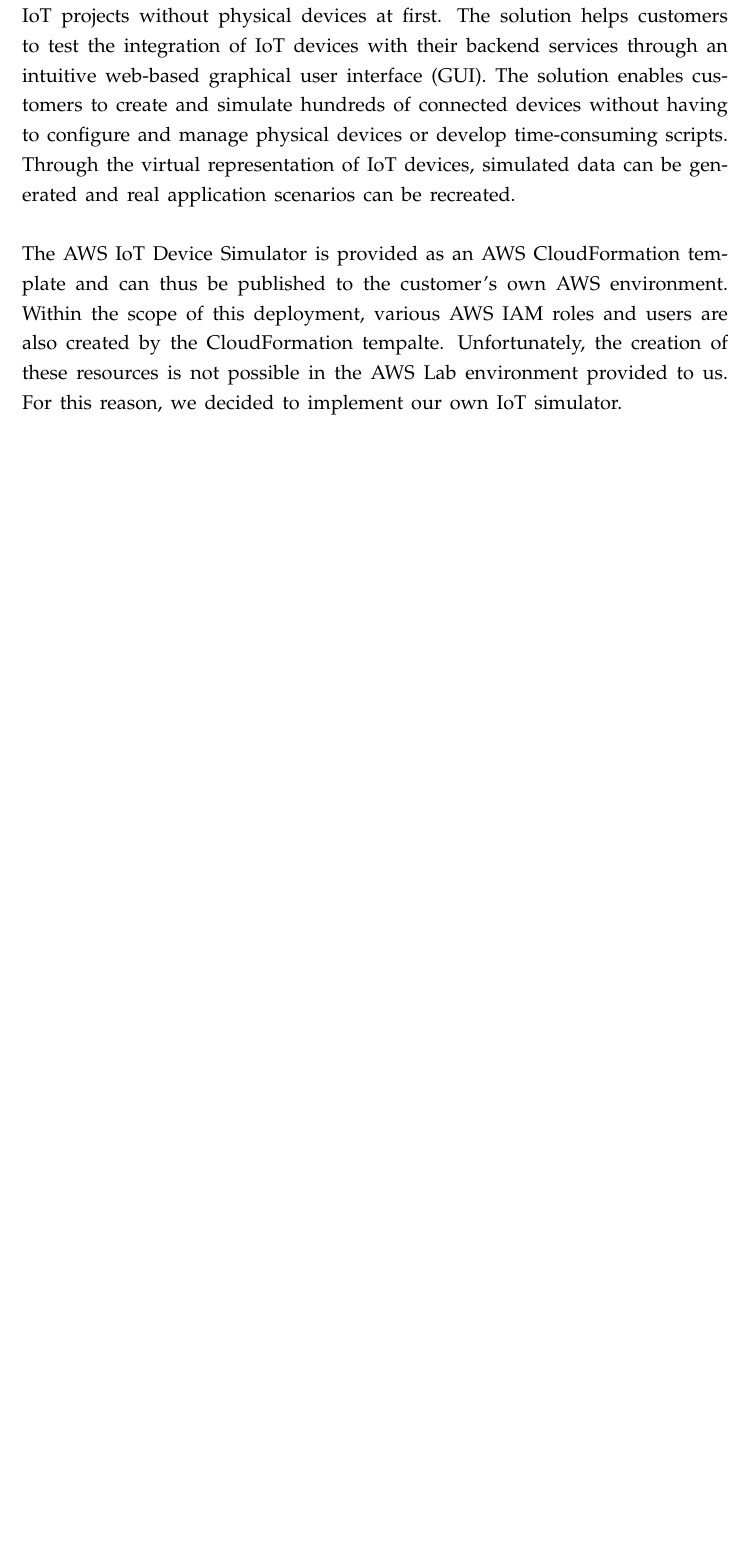
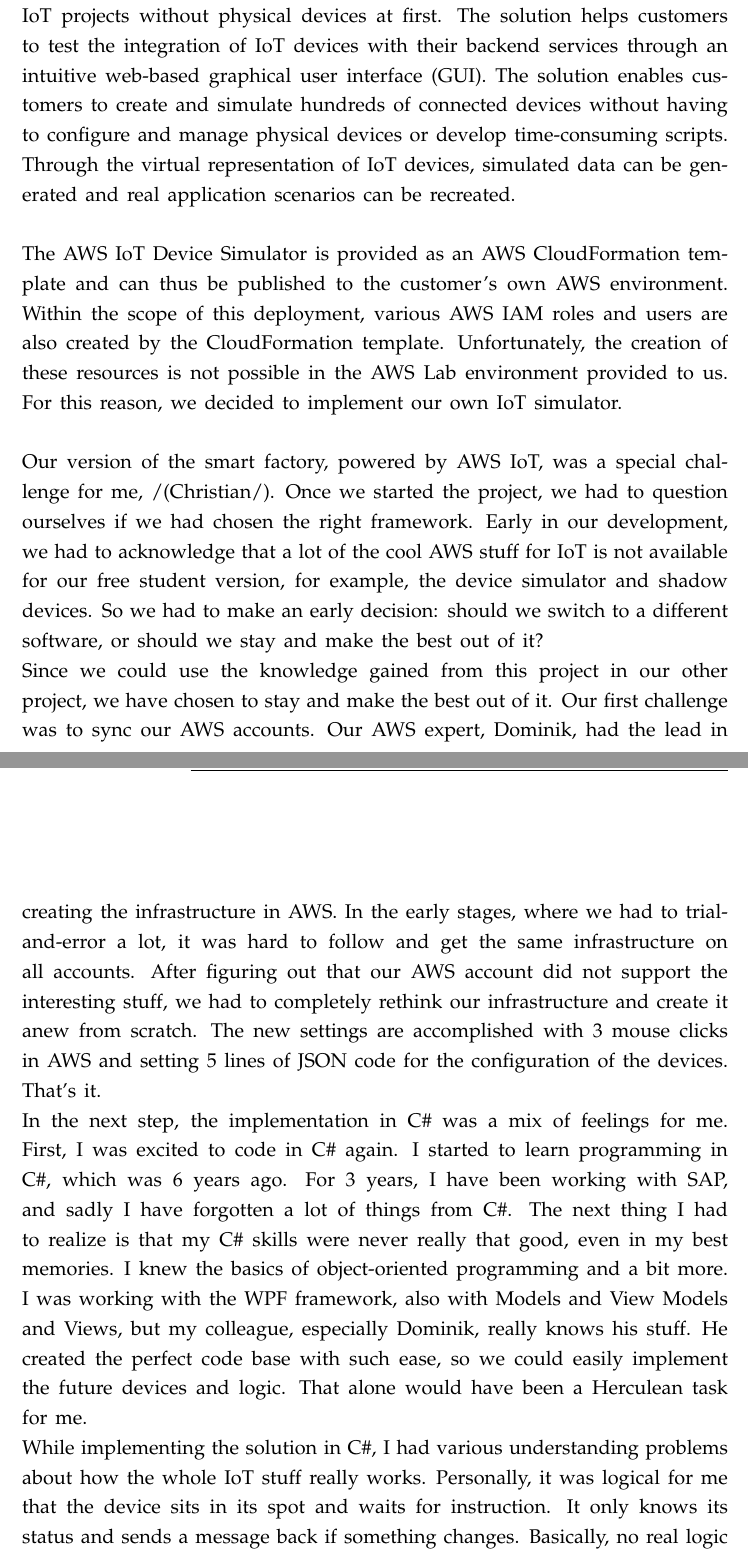
Before and after one commit to mcce22extreme/mcce-smartfactory, a LaTeX document (documentation/main.tex, which reads documentation/Grundstruktur/Challenges.tex): part of page 18 of 33 before the commit and two parts of pages 18 and 19 of 34 after it, the two joined at a grey line, cut so that both start at the same text, the shorter picture padded with empty space. Compiled offline with pdfLaTeX.

Commit message:
updated challanges

```diff
--- a/documentation/Grundstruktur/Challenges.tex
+++ b/documentation/Grundstruktur/Challenges.tex
@@ -8,4 +8,32 @@
 \\
 \\
 The AWS IoT Device Simulator is provided as an AWS CloudFormation template and can thus be published to the customer's own AWS environment.
- Within the scope of this deployment, various AWS IAM roles and users are also created by the CloudFormation tempalte. Unfortunately, the creation of these resources is not possible in the AWS Lab environment provided to us. For this reason, we decided to implement our own IoT simulator.
+ Within the scope of this deployment, various AWS IAM roles and users are also created by the CloudFormation template. Unfortunately, the creation of these resources is not possible in the AWS Lab environment provided to us. For this reason, we decided to implement our own IoT simulator.
+\\
+\\
+Our version of the smart factory, powered by AWS IoT, was a special challenge for me, /(Christian/).
+Once we started the project, we had to question ourselves if we had chosen the right framework.
+Early in our development, we had to acknowledge that a lot of the cool AWS stuff for IoT is not available for our free student version, for example, the device simulator and shadow devices.
+So we had to make an early decision: should we switch to a different software, or should we stay and make the best out of it?
+
+Since we could use the knowledge gained from this project in our other project, we have chosen to stay and make the best out of it.
+Our first challenge was to sync our AWS accounts.
+Our AWS expert, Dominik, had the lead in creating the infrastructure in AWS.
+In the early stages, where we had to trial-and-error a lot, it was hard to follow and get the same infrastructure on all accounts.
+After figuring out that our AWS account did not support the interesting stuff, we had to completely rethink our infrastructure and create it anew from scratch.
+The new settings are accomplished with 3 mouse clicks in AWS and setting 5 lines of JSON code for the configuration of the devices. That's it.
+
+In the next step, the implementation in C\# was a mix of feelings for me.
+First, I was excited to code in C\# again.
+I started to learn programming in C\#, which was 6 years ago.
+For 3 years, I have been working with SAP, and sadly I have forgotten a lot of things from C\#.
+The next thing I had to realize is that my C\# skills were never really that good, even in my best memories.
+I knew the basics of object-oriented programming and a bit more.
+I was working with the WPF framework, also with Models and View Models and Views, but my colleague, especially Dominik, really knows his stuff.
+He created the perfect code base with such ease, so we could easily implement the future devices and logic.
+That alone would have been a Herculean task for me.
+
+While implementing the solution in C\#, I had various understanding problems about how the whole IoT stuff really works.
+Personally, it was logical for me that the device sits in its spot and waits for instruction.
+It only knows its status and sends a message back if something changes.
+Basically, no real logic behind it. Sadly, it is the opposite.
```
Also changed, not shown: documentation/Grundstruktur/Challenges.tex (5 more changed lines).
